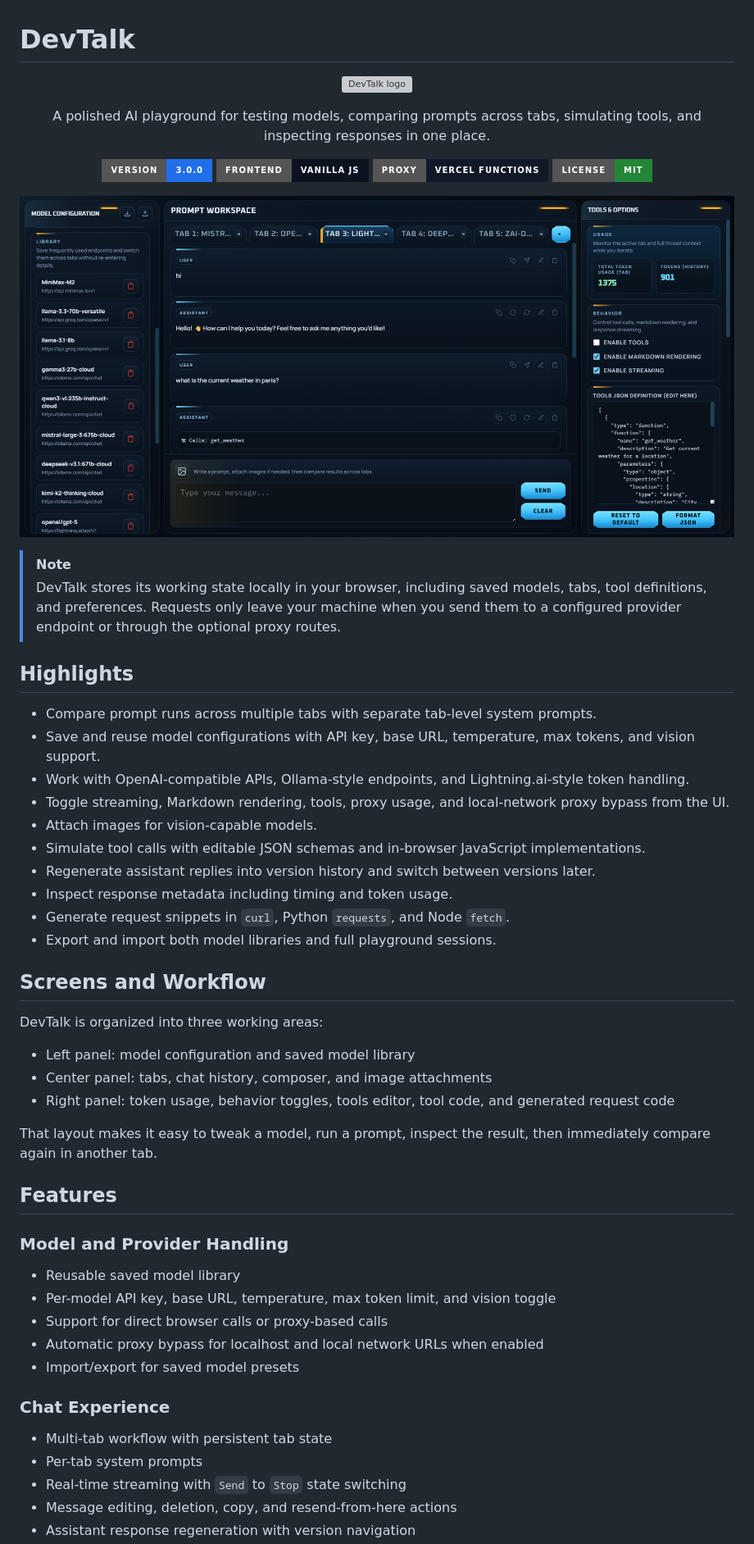
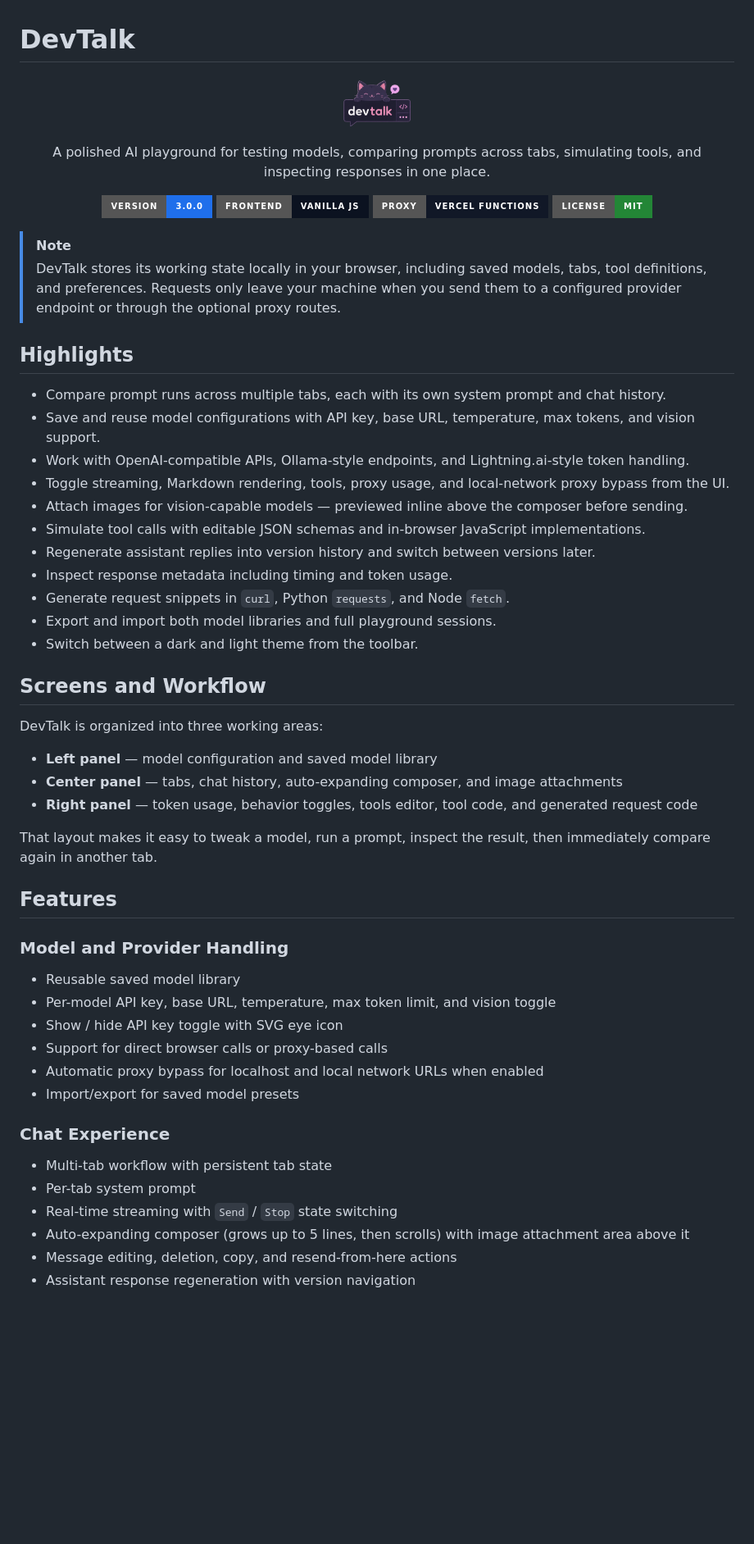
Before and after one commit to Myster-Pmf/DevTalk, a Markdown page: README.md, the part around the change printed below. Shown: that part at 82% size. GitHub-like rendering; pictures changed too: public/assets/devtalk_interface.png; badges without logos; blank space fills up the shorter version; grey boxes are pictures that could not be loaded.

```diff
--- a/README.md
+++ b/README.md
@@ -1,7 +1,7 @@
 # DevTalk
 
 <p align="center">
-  <img src="public/assets/devtalk_logo.svg" alt="DevTalk logo" width="96" />
+  <img src="public/assets/devtalk_logo.png" alt="DevTalk logo" width="96" />
 </p>
 
 <p align="center">
@@ -15,31 +15,30 @@
   <img src="https://img.shields.io/badge/license-MIT-238636?style=for-the-badge" alt="MIT license" />
 </p>
 
-![DevTalk Interface](public/assets/devtalk_interface.png)
-
 > [!NOTE]
 > DevTalk stores its working state locally in your browser, including saved models, tabs, tool definitions, and preferences. Requests only leave your machine when you send them to a configured provider endpoint or through the optional proxy routes.
 
 ## Highlights
 
-- Compare prompt runs across multiple tabs with separate tab-level system prompts.
+- Compare prompt runs across multiple tabs, each with its own system prompt and chat history.
 - Save and reuse model configurations with API key, base URL, temperature, max tokens, and vision support.
 - Work with OpenAI-compatible APIs, Ollama-style endpoints, and Lightning.ai-style token handling.
 - Toggle streaming, Markdown rendering, tools, proxy usage, and local-network proxy bypass from the UI.
-- Attach images for vision-capable models.
+- Attach images for vision-capable models — previewed inline above the composer before sending.
 - Simulate tool calls with editable JSON schemas and in-browser JavaScript implementations.
 - Regenerate assistant replies into version history and switch between versions later.
 - Inspect response metadata including timing and token usage.
 - Generate request snippets in `curl`, Python `requests`, and Node `fetch`.
 - Export and import both model libraries and full playground sessions.
+- Switch between a dark and light theme from the toolbar.
 
 ## Screens and Workflow
 
 DevTalk is organized into three working areas:
 
-- Left panel: model configuration and saved model library
-- Center panel: tabs, chat history, composer, and image attachments
-- Right panel: token usage, behavior toggles, tools editor, tool code, and generated request code
+- **Left panel** — model configuration and saved model library
+- **Center panel** — tabs, chat history, auto-expanding composer, and image attachments
+- **Right panel** — token usage, behavior toggles, tools editor, tool code, and generated request code
 
 That layout makes it easy to tweak a model, run a prompt, inspect the result, then immediately compare again in another tab.
 
@@ -49,6 +48,7 @@ That layout makes it easy to tweak a model, run a prompt, inspect the result, th
 
 - Reusable saved model library
 - Per-model API key, base URL, temperature, max token limit, and vision toggle
+- Show / hide API key toggle with SVG eye icon
 - Support for direct browser calls or proxy-based calls
 - Automatic proxy bypass for localhost and local network URLs when enabled
 - Import/export for saved model presets
@@ -56,7 +56,8 @@ That layout makes it easy to tweak a model, run a prompt, inspect the result, th
 ### Chat Experience
 
 - Multi-tab workflow with persistent tab state
-- Per-tab system prompts
-- Real-time streaming with `Send` to `Stop` state switching
+- Per-tab system prompt
+- Real-time streaming with `Send` / `Stop` state switching
+- Auto-expanding composer (grows up to 5 lines, then scrolls) with image attachment area above it
 - Message editing, deletion, copy, and resend-from-here actions
 - Assistant response regeneration with version navigation
```
Also changed, not shown: other parts of README.md (+7 -4 lines).
